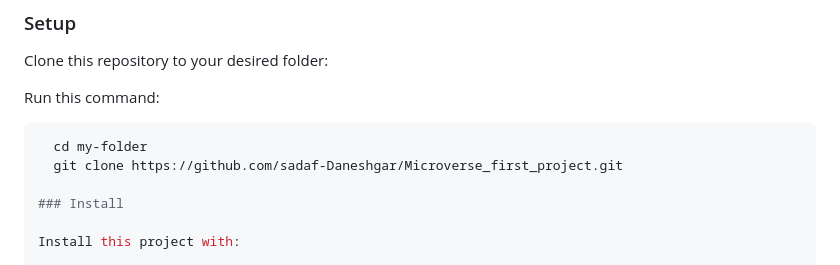
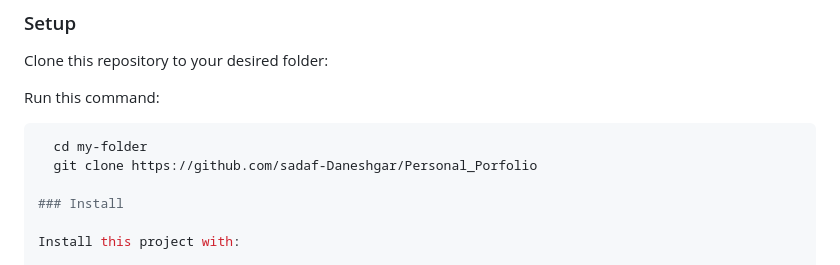
Before and after one commit to sadaf-Daneshgar/Personal_Porfolio, a Markdown page: README.md, the part around the change. Rendered like a GitHub page.

Commit message:
Add changes to README file

````diff
--- a/README.md
+++ b/README.md
@@ -73,7 +73,7 @@ Run this command:
 
 ```sh
   cd my-folder
-  git clone https://github.com/sadaf-Daneshgar/Microverse_first_project.git
+  git clone https://github.com/sadaf-Daneshgar/Personal_Porfolio
 
 ### Install
 
````
